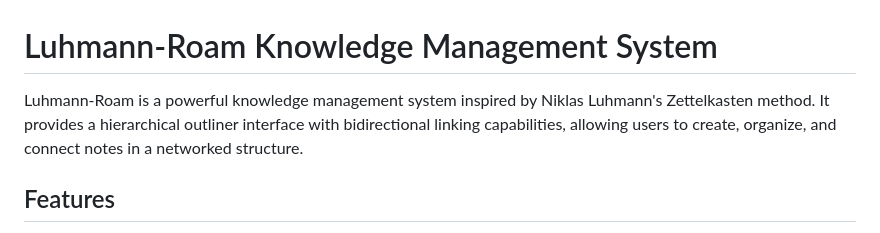
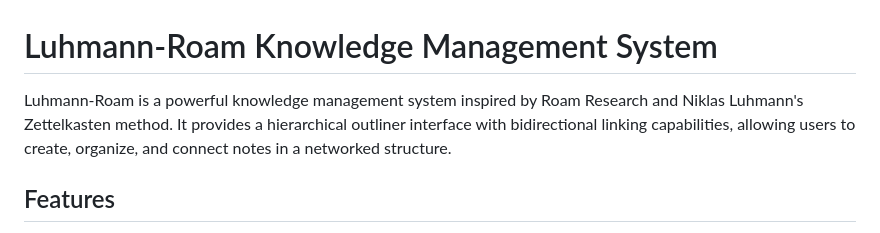
Before and after one commit to ALex-Everett-Liu/luhmann-roam, a Markdown page: README.md, the part around one of its changes. Drawn GitHub-style.

```diff
--- a/README.md
+++ b/README.md
@@ -1,6 +1,6 @@
 # Luhmann-Roam Knowledge Management System
 
-Luhmann-Roam is a powerful knowledge management system inspired by Niklas Luhmann's Zettelkasten method. It provides a hierarchical outliner interface with bidirectional linking capabilities, allowing users to create, organize, and connect notes in a networked structure.
+Luhmann-Roam is a powerful knowledge management system inspired by Roam Research and Niklas Luhmann's Zettelkasten method. It provides a hierarchical outliner interface with bidirectional linking capabilities, allowing users to create, organize, and connect notes in a networked structure.
 
 ## Features
 
```
Also changed, not shown: other parts of README.md (+10 -5 lines).
